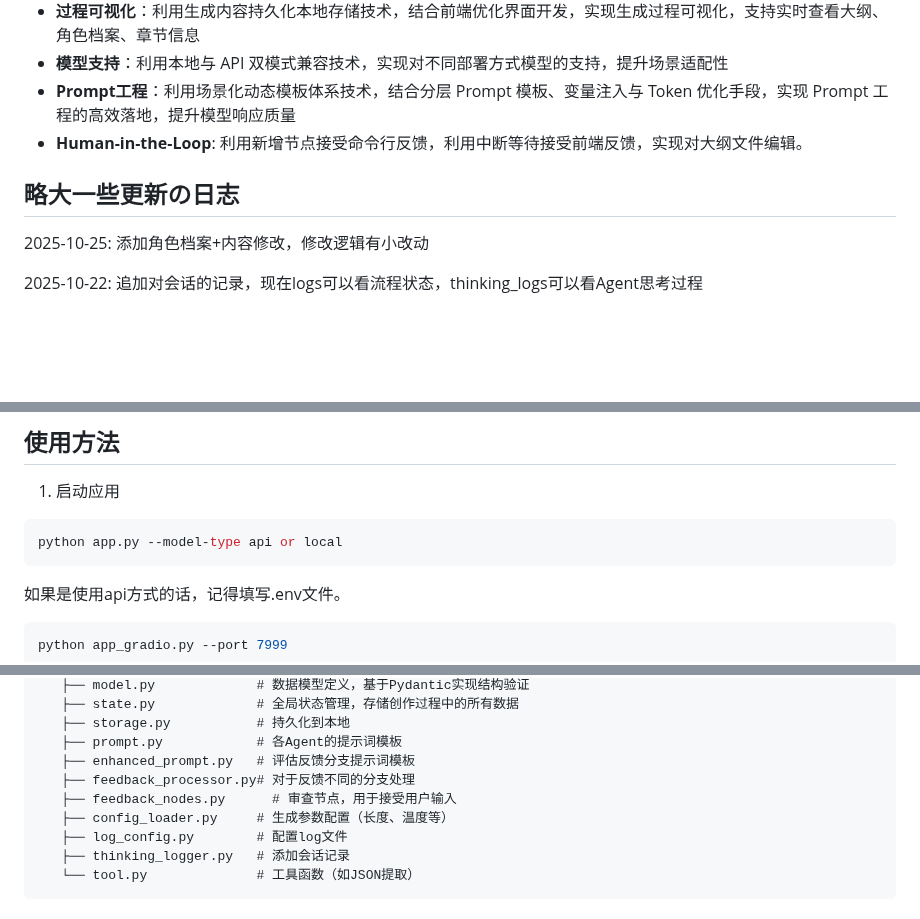
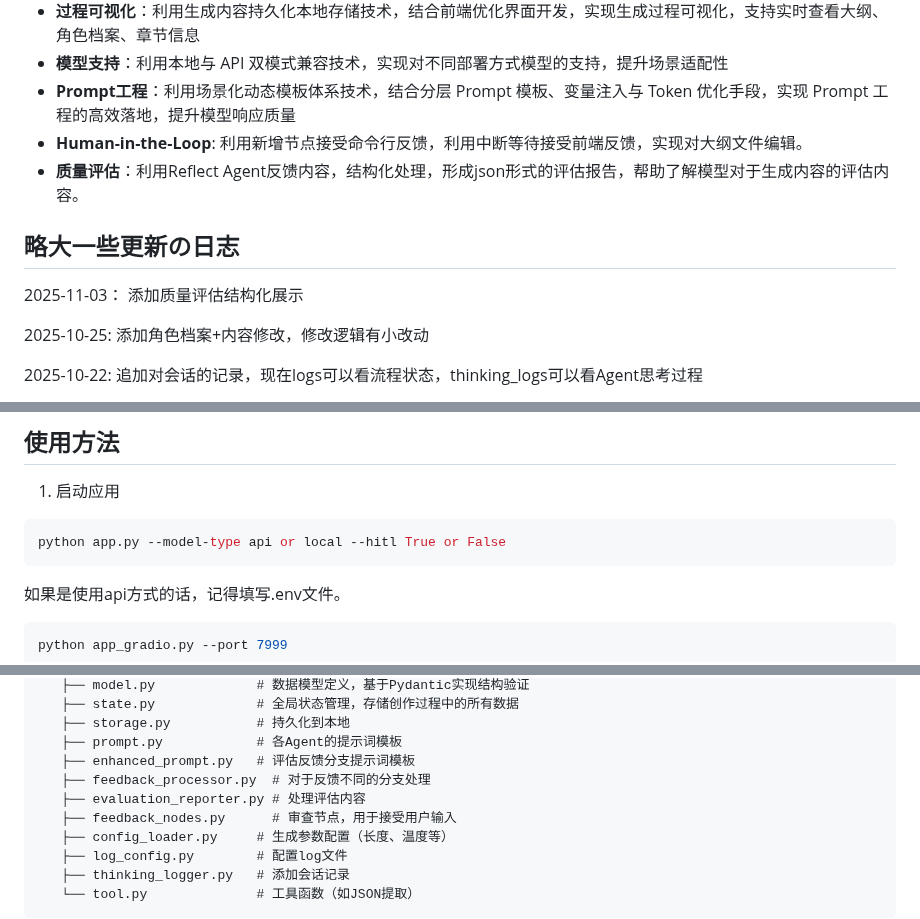
Before and after one commit to bodinggg/LangGraph-based-Novel-by-Agents, a Markdown page: README.md, 3 parts joined by grey strips. GitHub-like rendering; blank space fills up the shorter version.

````diff
--- a/README.md
+++ b/README.md
@@ -20,9 +20,12 @@
 - **模型支持**：利用本地与 API 双模式兼容技术，实现对不同部署方式模型的支持，提升场景适配性
 - **Prompt工程**：利用场景化动态模板体系技术，结合分层 Prompt 模板、变量注入与 Token 优化手段，实现 Prompt 工程的高效落地，提升模型响应质量
 - **Human-in-the-Loop**: 利用新增节点接受命令行反馈，利用中断等待接受前端反馈，实现对大纲文件编辑。
+- **质量评估**：利用Reflect Agent反馈内容，结构化处理，形成json形式的评估报告，帮助了解模型对于生成内容的评估内容。
 
 
 ## 略大一些更新の日志
+2025-11-03：  添加质量评估结构化展示
+
 2025-10-25:   添加角色档案+内容修改，修改逻辑有小改动
 
 2025-10-22:   追加对会话的记录，现在logs可以看流程状态，thinking_logs可以看Agent思考过程
@@ -79,7 +82,7 @@ pip install -r requirements.txt
 1. 启动应用
 
 ```bash
-python app.py --model-type api or local
+python app.py --model-type api or local --hitl True or False
 ```
 如果是使用api方式的话，记得填写.env文件。
 ```bash
@@ -128,7 +131,8 @@ my_novel/
    ├── storage.py           # 持久化到本地
    ├── prompt.py            # 各Agent的提示词模板
    ├── enhanced_prompt.py   # 评估反馈分支提示词模板
-   ├── feedback_processor.py# 对于反馈不同的分支处理
+   ├── feedback_processor.py  # 对于反馈不同的分支处理
+   ├── evaluation_reporter.py # 处理评估内容
    ├── feedback_nodes.py      # 审查节点，用于接受用户输入
    ├── config_loader.py     # 生成参数配置（长度、温度等）
    ├── log_config.py        # 配置log文件
````
